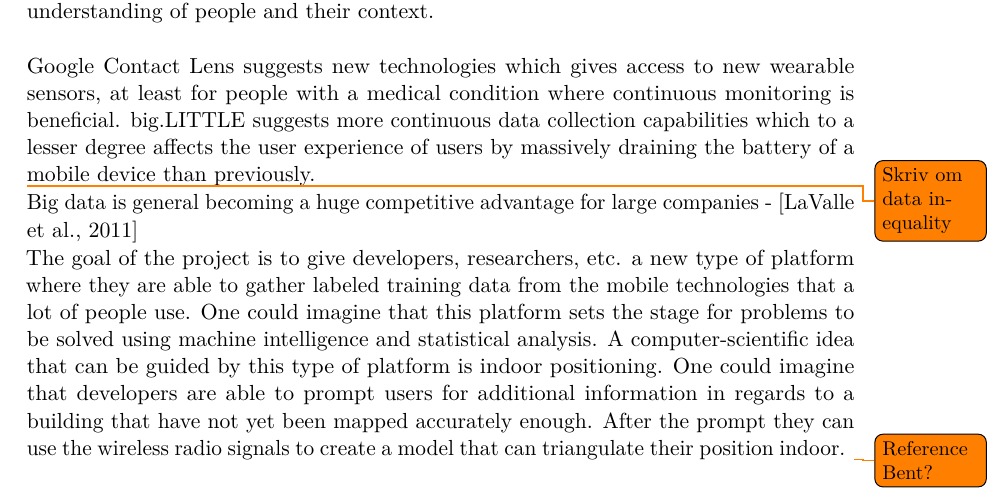
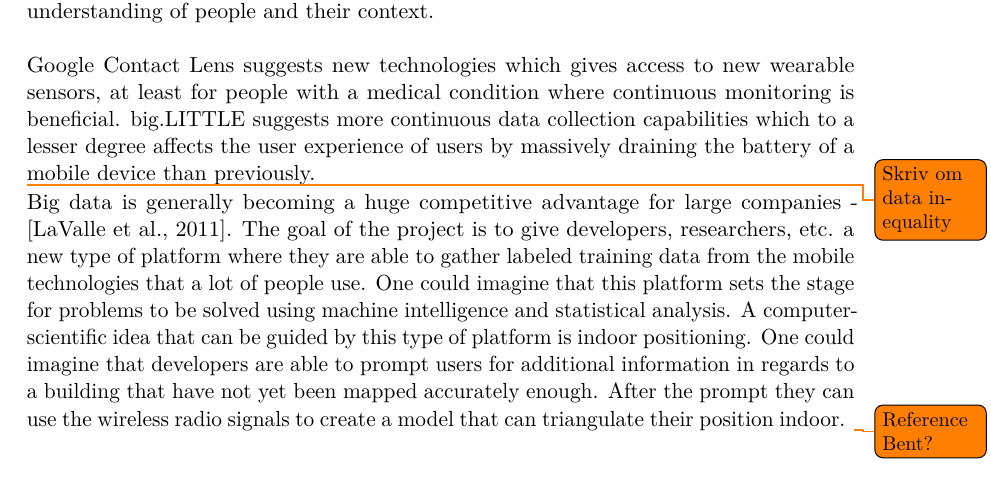
Before and after one commit to Shaderex/SW8-Report, a LaTeX thesis (super_main.tex, which reads content/problem_analysis/motivation.tex): part of page 11 of 36, cut so that both start at the same text. Compiled offline with pdfLaTeX.

Commit message:
fix unbreakable linebreak and a spelling error

```diff
--- a/content/problem_analysis/motivation.tex
+++ b/content/problem_analysis/motivation.tex
@@ -32,10 +32,7 @@ Google Contact Lens suggests new technologies which gives access to new wearable
 % Democratization
 % digital oligarchy
 % data inequality
-Big data is general becoming a huge competitive advantage for large companies - \parencite{lavalle2011big}
-
-\\\\
-The goal of the project is to give developers, researchers, etc. a new type of platform where they are able to gather labeled training data from the mobile technologies that a lot of people use. One could imagine that this platform sets the stage for problems to be solved using machine intelligence and statistical analysis. A computer-scientific idea that can be guided by this type of platform is indoor positioning. One could imagine that developers are able to prompt users for additional information in regards to a building that have not yet been mapped accurately enough. After the prompt they can use the wireless radio signals to create a model that can triangulate their position indoor. \todo{Reference Bent?}
+Big data is generally becoming a huge competitive advantage for large companies - \parencite{lavalle2011big}. The goal of the project is to give developers, researchers, etc. a new type of platform where they are able to gather labeled training data from the mobile technologies that a lot of people use. One could imagine that this platform sets the stage for problems to be solved using machine intelligence and statistical analysis. A computer-scientific idea that can be guided by this type of platform is indoor positioning. One could imagine that developers are able to prompt users for additional information in regards to a building that have not yet been mapped accurately enough. After the prompt they can use the wireless radio signals to create a model that can triangulate their position indoor. \todo{Reference Bent?}
 \\\\
 Another field where this platform could be relevant is the Telehealth field of knowledge \parencite{telehealth_aau}. This area uses telecommunication to improve the general health of citizens. This platform could potentially enable a better understanding of the human psyche in a more implicit matter, and thereby assist in improving the Telehealth field of knowledge. A vision could be to have an application that could replace medicine used in psychiatric areas. Instead of prescribing antidepressants, a patient will get an application installed on their smart devices that will give them tools to handle their mental state in different contexts. The application could ask questions that counters negative thought patterns. Such an application could also be useful for doctors and psychiatrist, since they would have access to continuous monitoring of their patients. The patients would still need consultations, but the doctors do not have to rely solely on the patients memory. In the same way one could imagine applications for people struggling with drugs or alcohol, where a Disulfiram\footnote{For information about Disulfiram see \textcite{nlm_disulfiram}} treatment could be replaced or decreased by introducing an application that understands the mental state of alcoholics.
 \\\\
```
